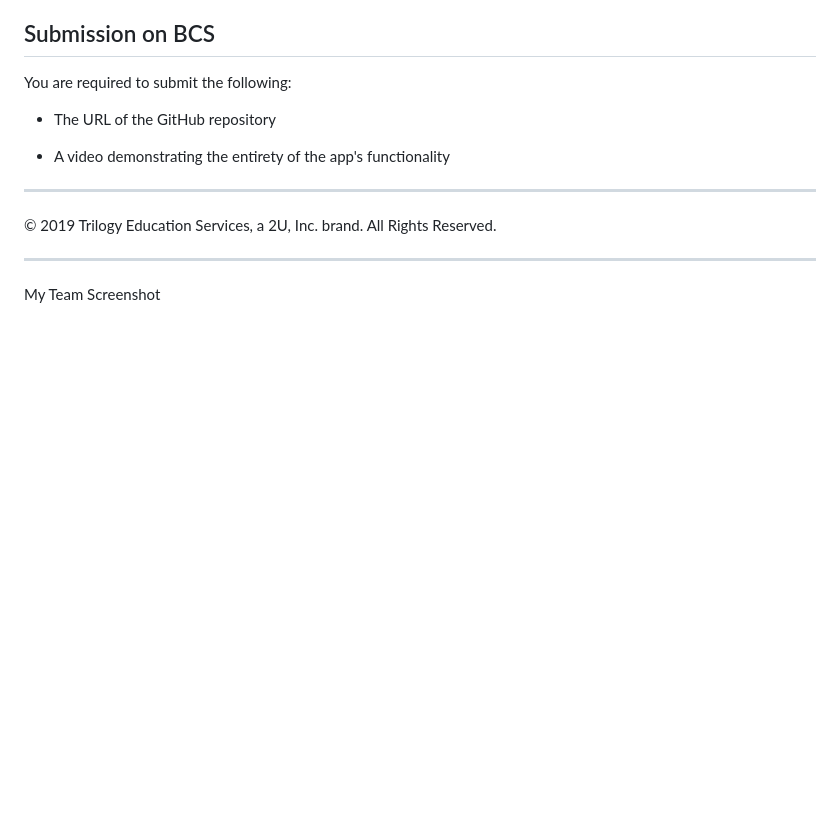
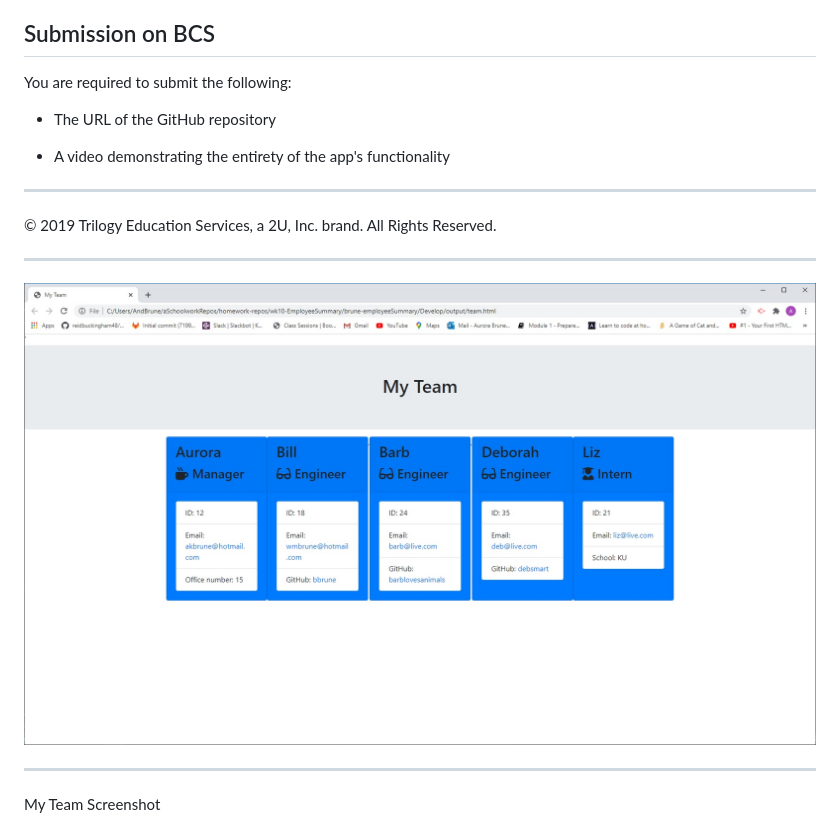
Before and after one commit to AuroraBrune/brune-employeeSummary, a Markdown page: README.md, the part around the change printed below. Drawn GitHub-style; pictures changed too: Assets/myteam2.jpg (added); blank space fills up the shorter version.

```diff
--- a/README.md
+++ b/README.md
@@ -175,6 +175,9 @@ You are required to submit the following:
 © 2019 Trilogy Education Services, a 2U, Inc. brand. All Rights Reserved.
 
 ----------
+![My Team](./Assets/myteam2.jpg)
+
+-----------
 My Team Screenshot
 
 ![My Team](./Assets/myTeamScreenshot.jpg)
```
Also changed, not shown: other parts of README.md (+1 -1 lines), 1 other file.
